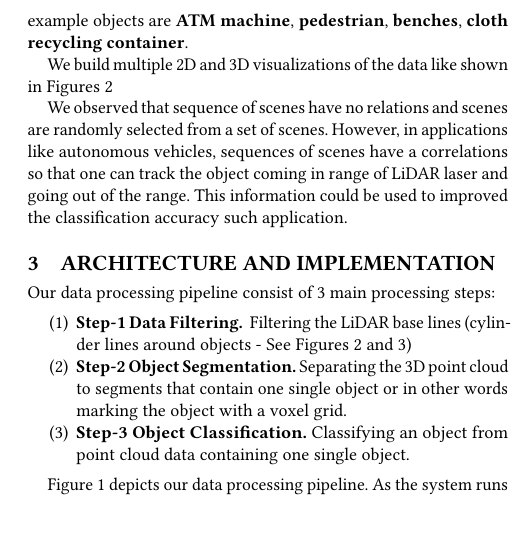
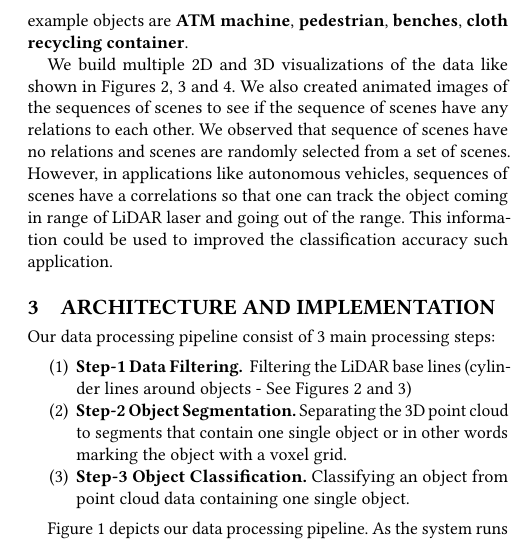
Before and after one commit to kiat/debs2019, a LaTeX paper (paper/main.tex, which reads paper/data.tex): part of one column of page 2 of 5, cut so that both start at the same text, the shorter picture padded with empty space. Compiled offline with pdfLaTeX.

Commit message:
minor change

```diff
--- a/paper/data.tex
+++ b/paper/data.tex
@@ -3,9 +3,12 @@ DEBS 2019  Challenge provides a training and test data sets \cite{DEBSGC2019}.
 The data set consist of LiDAR sensor point cloud which has 64 lasers. Each scene includes 72,000 data readings which includes  X, Y, and Z coordinates (Y axis is the shown to be the elevation).
 In each scene objects are placed around the LiDAR scanner and data is collected, example objects are \textbf{ATM machine}, \textbf{pedestrian}, \textbf{benches}, \textbf{cloth recycling container}.
 
-We build multiple 2D and 3D visualizations of the data like shown in Figures \ref{fig:ground_before}
-
-We observed that sequence of scenes have no relations and scenes are randomly selected from a set of scenes. However, in applications like autonomous vehicles, sequences of scenes have a correlations so that one can track the object coming in range of LiDAR laser and going out of the range. This information could be used to improved the classification accuracy such application.
+We build multiple 2D and 3D visualizations of the data like shown in Figures \ref{fig:ground_before},  \ref{fig:after} and \ref{fig:ClusteringWithNoiseFiltering}.
+We also created animated images of the sequences of scenes to see if the sequence of scenes have any relations to each other.
+We observed that sequence of scenes have no relations and scenes are randomly selected from a set of scenes.
+However, in applications like autonomous vehicles, sequences of scenes have a correlations so
+that one can track the object coming in range of LiDAR laser and going out of the range.
+This information could be used to improved the classification accuracy such application.
 
 
 % SAEED
```
